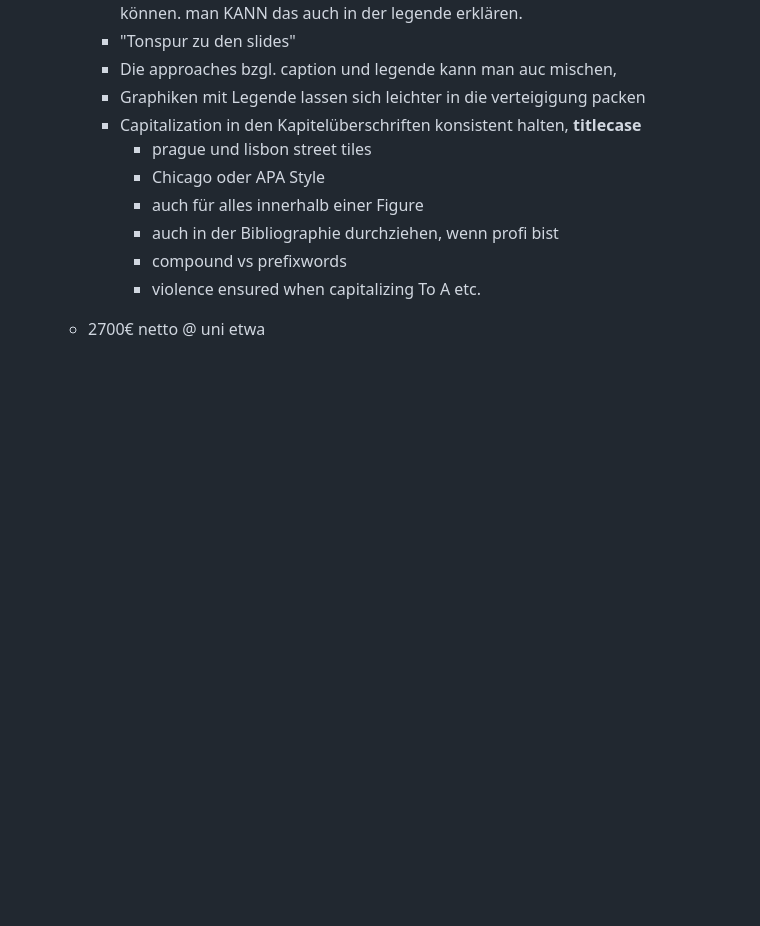
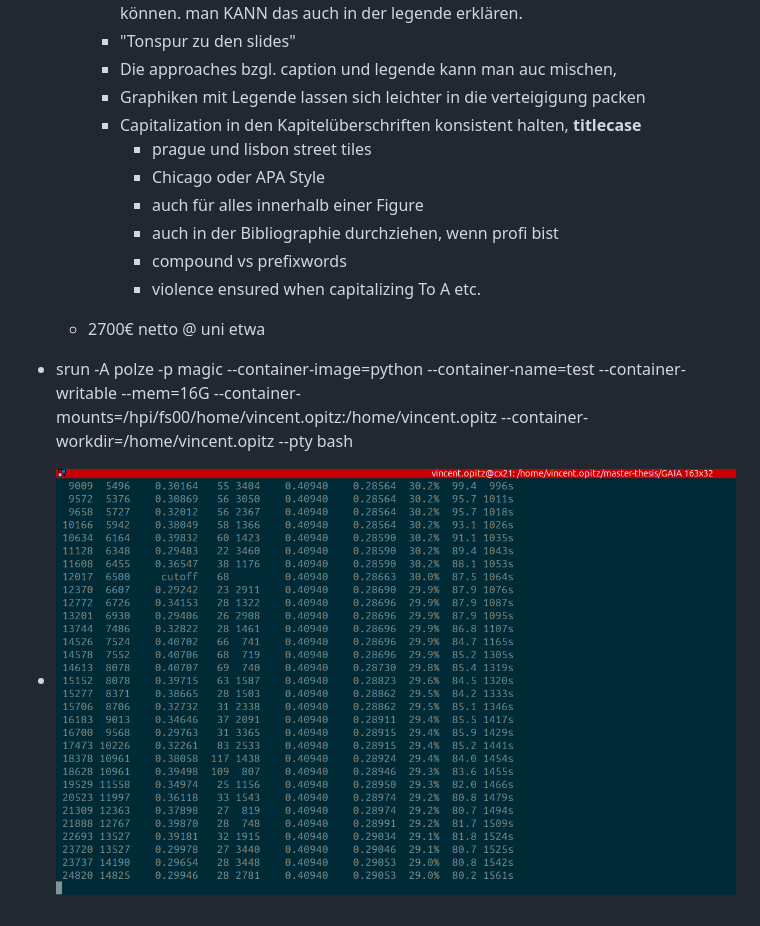
Before and after one commit to Quacck/master-thesis, a Markdown page: notes/notes.md, the part around the change. Drawn GitHub-style; pictures changed too: notes/image-37.png (added); blank space fills up the shorter version.

Commit message:
Work on evaluation

```diff
--- a/notes/notes.md
+++ b/notes/notes.md
@@ -1206,3 +1206,7 @@ STARTUP_LENGTH = 10 #int(mockPowerFunction.duration_startup)  # Startup time for
       + violence ensured when capitalizing To A etc.
 
   + 2700€ netto @ uni etwa
+
++ srun -A polze -p magic --container-image=python --container-name=test --container-writable --mem=16G --container-mounts=/hpi/fs00/home/vincent.opitz:/home/vincent.opitz --container-workdir=/home/vincent.opitz --pty bash
+
++ ![alt text](image-37.png)
```
Also changed, not shown: 3 other files.
